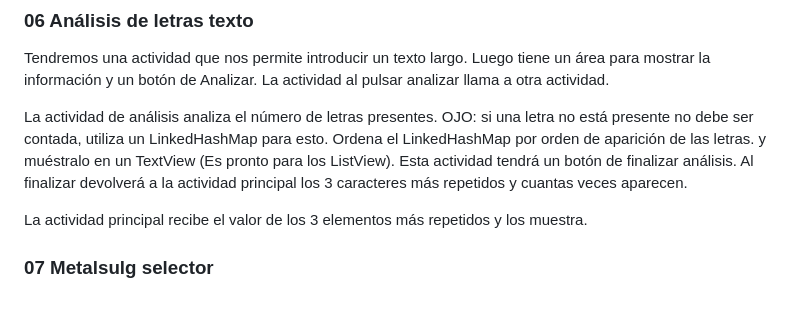
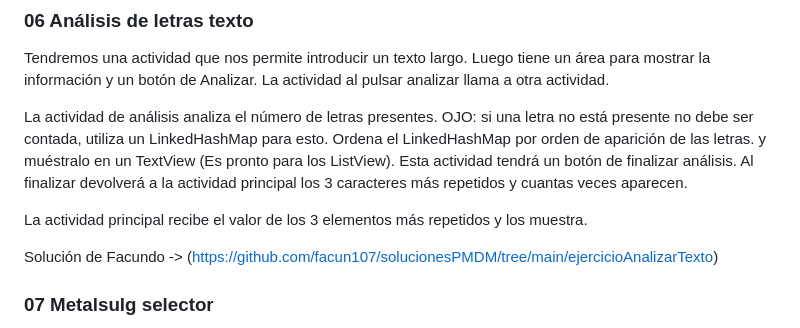
Before and after one commit to JorgeDuenasLerin/docencia-23-24, a Markdown page: pmdm/03-multiactividad/README.md, the part around the change. Rendered like a GitHub page; blank space fills up the shorter version.

Commit message:
Update README.md
Enlace solucion analisis de texto

```diff
--- a/pmdm/03-multiactividad/README.md
+++ b/pmdm/03-multiactividad/README.md
@@ -149,6 +149,8 @@ La actividad de análisis analiza el número de letras presentes. OJO: si una le
 
 La actividad principal recibe el valor de los 3 elementos más repetidos y los muestra.
 
+Solución de Facundo -> (https://github.com/facun107/solucionesPMDM/tree/main/ejercicioAnalizarTexto)
+
 ### 07 Metalsulg selector
 
 Recopilar las imágenes de Metalsulg, 4 jugadores.
```
